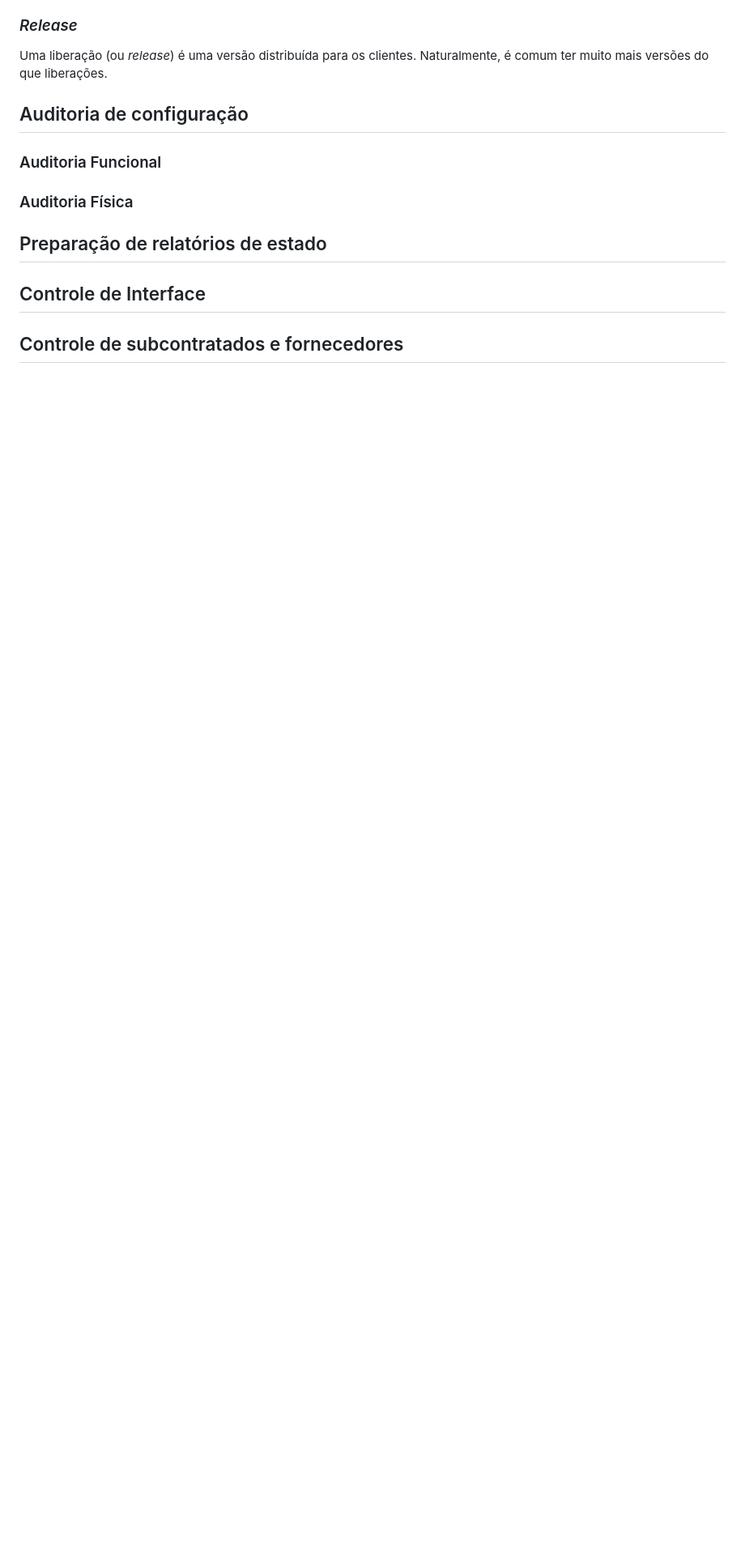
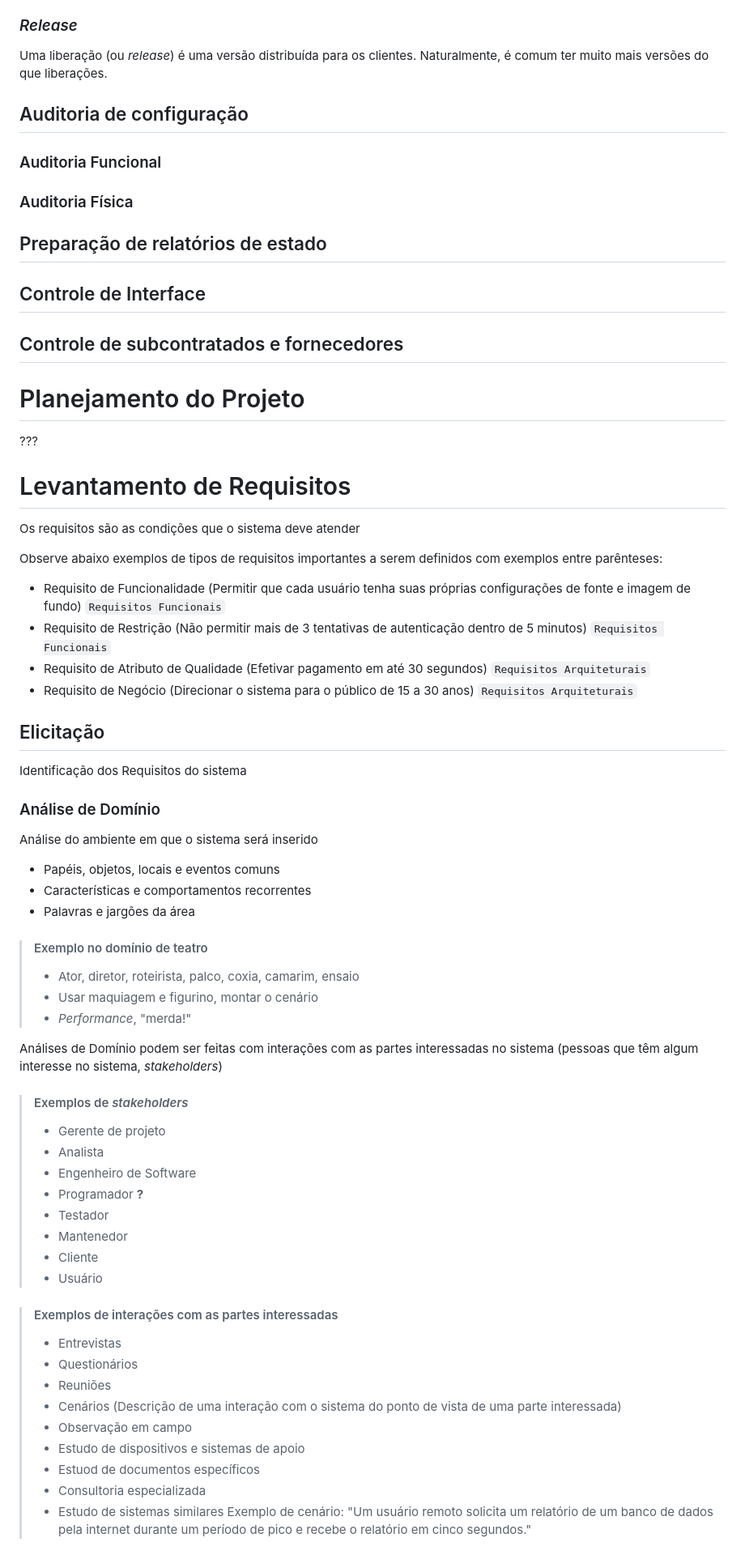
Before and after one commit to joaopedrov0/caderno, a Markdown page: Engenharia de Software/readme.md, the part around the change printed below. Shown: that part at 81% size. GitHub-like rendering; blank space fills up the shorter version.

Commit message:
revisao da aula de sabado

```diff
--- a/Engenharia de Software/readme.md
+++ b/Engenharia de Software/readme.md
@@ -472,3 +472,62 @@ Uma liberação (ou *release*) é uma versão distribuída para os clientes. Nat
 ## Controle de Interface
 
 ## Controle de subcontratados e fornecedores
+
+
+# Planejamento do Projeto
+
+???
+
+
+# Levantamento de Requisitos
+
+Os requisitos são as condições que o sistema deve atender
+
+Observe abaixo exemplos de tipos de requisitos importantes a serem definidos com exemplos entre parênteses:
+
+- Requisito de Funcionalidade (Permitir que cada usuário tenha suas próprias configurações de fonte e imagem de fundo) `Requisitos Funcionais`
+- Requisito de Restrição (Não permitir mais de 3 tentativas de autenticação dentro de 5 minutos) `Requisitos Funcionais`
+- Requisito de Atributo de Qualidade (Efetivar pagamento em até 30 segundos) `Requisitos Arquiteturais`
+- Requisito de Negócio (Direcionar o sistema para o público de 15 a 30 anos) `Requisitos Arquiteturais`
+
+## Elicitação
+
+Identificação dos Requisitos do sistema
+
+### Análise de Domínio
+
+Análise do ambiente em que o sistema será inserido
+
+- Papéis, objetos, locais e eventos comuns
+- Características e comportamentos recorrentes
+- Palavras e jargões da área
+
+> #### Exemplo no domínio de teatro
+> - Ator, diretor, roteirista, palco, coxia, camarim, ensaio
+> - Usar maquiagem e figurino, montar o cenário
+> - *Performance*, "merda!"
+
+Análises de Domínio podem ser feitas com interações com as partes interessadas no sistema (pessoas que têm algum interesse no sistema, *stakeholders*)
+
+> #### Exemplos de *stakeholders*
+> - Gerente de projeto
+> - Analista
+> - Engenheiro de Software
+> - Programador **?**
+> - Testador
+> - Mantenedor
+> - Cliente
+> - Usuário
+
+> #### Exemplos de interações com as partes interessadas
+> - Entrevistas
+> - Questionários
+> - Reuniões
+> - Cenários (Descrição de uma interação com o sistema do ponto de vista de uma parte interessada)
+> - Observação em campo
+> - Estudo de dispositivos e sistemas de apoio
+> - Estuod de documentos específicos
+> - Consultoria especializada
+> - Estudo de sistemas similares
+> Exemplo de cenário: "Um usuário remoto solicita um relatório de um banco de dados pela internet durante um período de pico e recebe o relatório em cinco segundos."
+
```
Also changed, not shown: other parts of Engenharia de Software/readme.md (+37 -0 lines).
